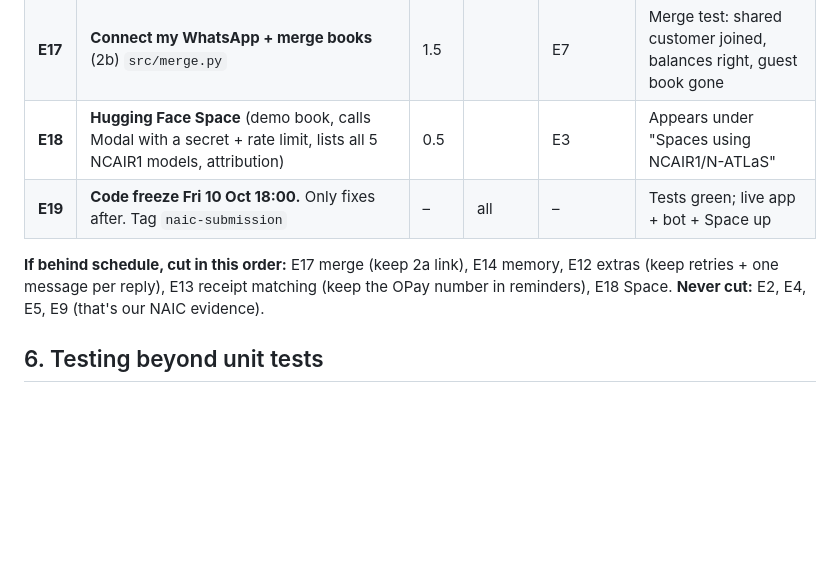
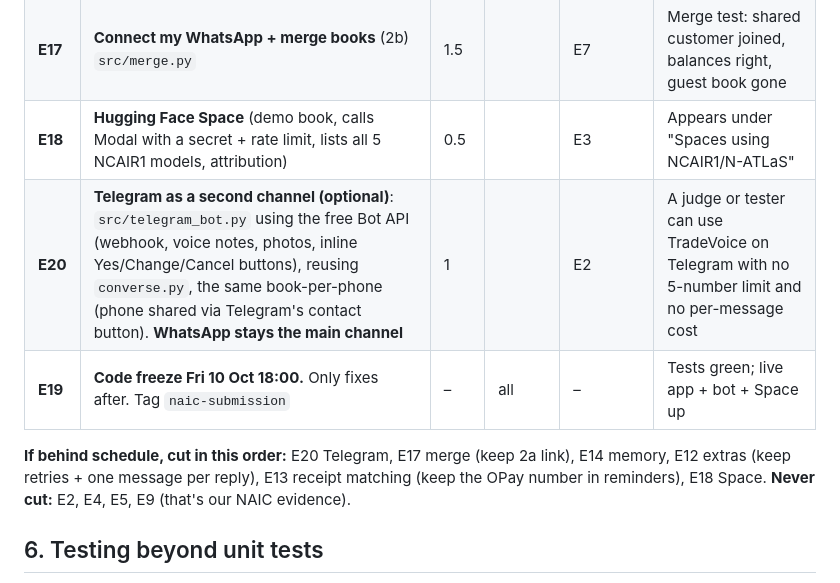
Before and after one commit to Godzilla-lab/tradevoice, a Markdown page: docs/ENGINEERING_PLAN.md, the part around the change. Rendered like a GitHub page; blank space fills up the shorter version.

```diff
--- a/docs/ENGINEERING_PLAN.md
+++ b/docs/ENGINEERING_PLAN.md
@@ -142,9 +142,10 @@ Est. = rough engineer-days. **P1 = before NAIC.** Fill in owners today.
 | **E16** | **Build the P1 designs** from Figma frames marked "Ready for dev" (`web/style.css` tokens, `web/app.js`), incl. Connect my WhatsApp (2b) and listening/re-ask states | 2–3 | | Design 5 Oct | Matches Figma at 390 px light/dark; works at 320 px; all 5 languages fit |
 | **E17** | **Connect my WhatsApp + merge books** (2b) `src/merge.py` | 1.5 | | E7 | Merge test: shared customer joined, balances right, guest book gone |
 | **E18** | **Hugging Face Space** (demo book, calls Modal with a secret + rate limit, lists all 5 NCAIR1 models, attribution) | 0.5 | | E3 | Appears under "Spaces using NCAIR1/N-ATLaS" |
+| **E20** | **Telegram as a second channel (optional)**: `src/telegram_bot.py` using the free Bot API (webhook, voice notes, photos, inline Yes/Change/Cancel buttons), reusing `converse.py`, the same book-per-phone (phone shared via Telegram's contact button). **WhatsApp stays the main channel** | 1 | | E2 | A judge or tester can use TradeVoice on Telegram with no 5-number limit and no per-message cost |
 | **E19** | **Code freeze Fri 10 Oct 18:00.** Only fixes after. Tag `naic-submission` | – | all | – | Tests green; live app + bot + Space up |
 
-**If behind schedule, cut in this order:** E17 merge (keep 2a link), E14 memory, E12 extras (keep retries + one
+**If behind schedule, cut in this order:** E20 Telegram, E17 merge (keep 2a link), E14 memory, E12 extras (keep retries + one
 message per reply), E13 receipt matching (keep the OPay number in reminders), E18 Space.
 **Never cut:** E2, E4, E5, E9 (that's our NAIC evidence).
 
```
Also changed, not shown: docs/ROADMAP.md (+11 -0 lines).
